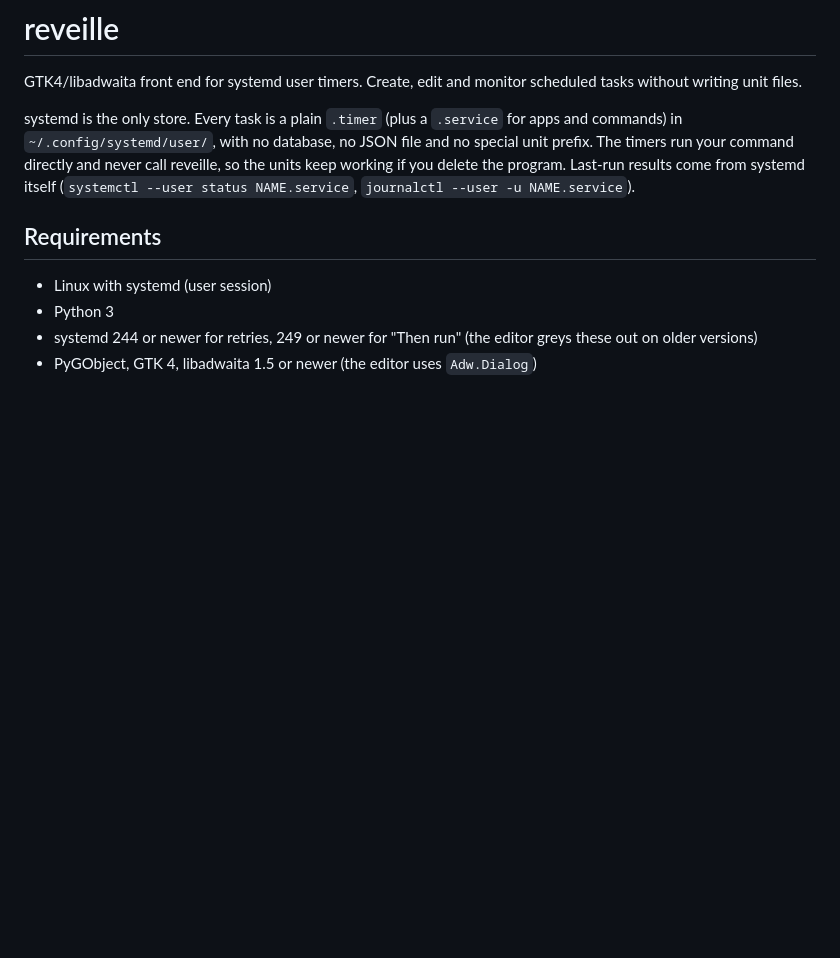
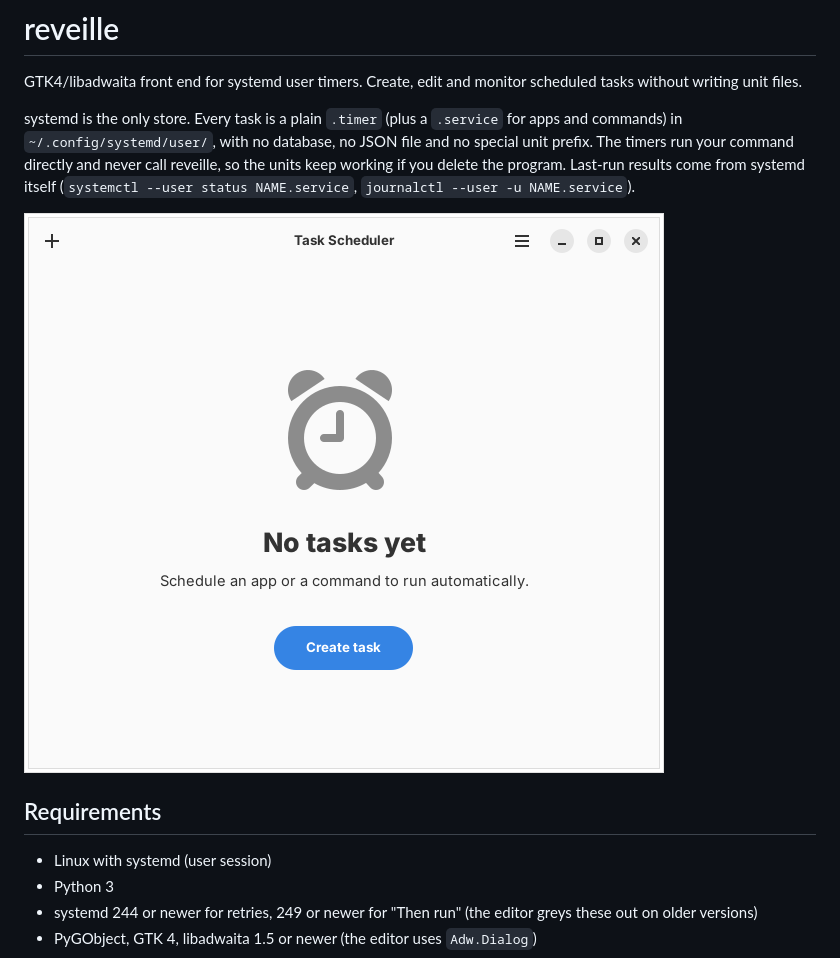
Before and after one commit to outusuke/reveille, a Markdown page: README.md, the part around the change. GitHub-like rendering; pictures changed too: docs/screenshot.png (added); blank space fills up the shorter version.

Commit message:
Add window screenshot to README

```diff
--- a/README.md
+++ b/README.md
@@ -3,6 +3,8 @@
 GTK4/libadwaita front end for systemd user timers. Create, edit and monitor scheduled tasks without writing unit files.
 
 systemd is the only store. Every task is a plain `.timer` (plus a `.service` for apps and commands) in `~/.config/systemd/user/`, with no database, no JSON file and no special unit prefix. The timers run your command directly and never call reveille, so the units keep working if you delete the program. Last-run results come from systemd itself (`systemctl --user status NAME.service`, `journalctl --user -u NAME.service`).
+
+![reveille window](docs/screenshot.png)
 
 ## Requirements
 
```
